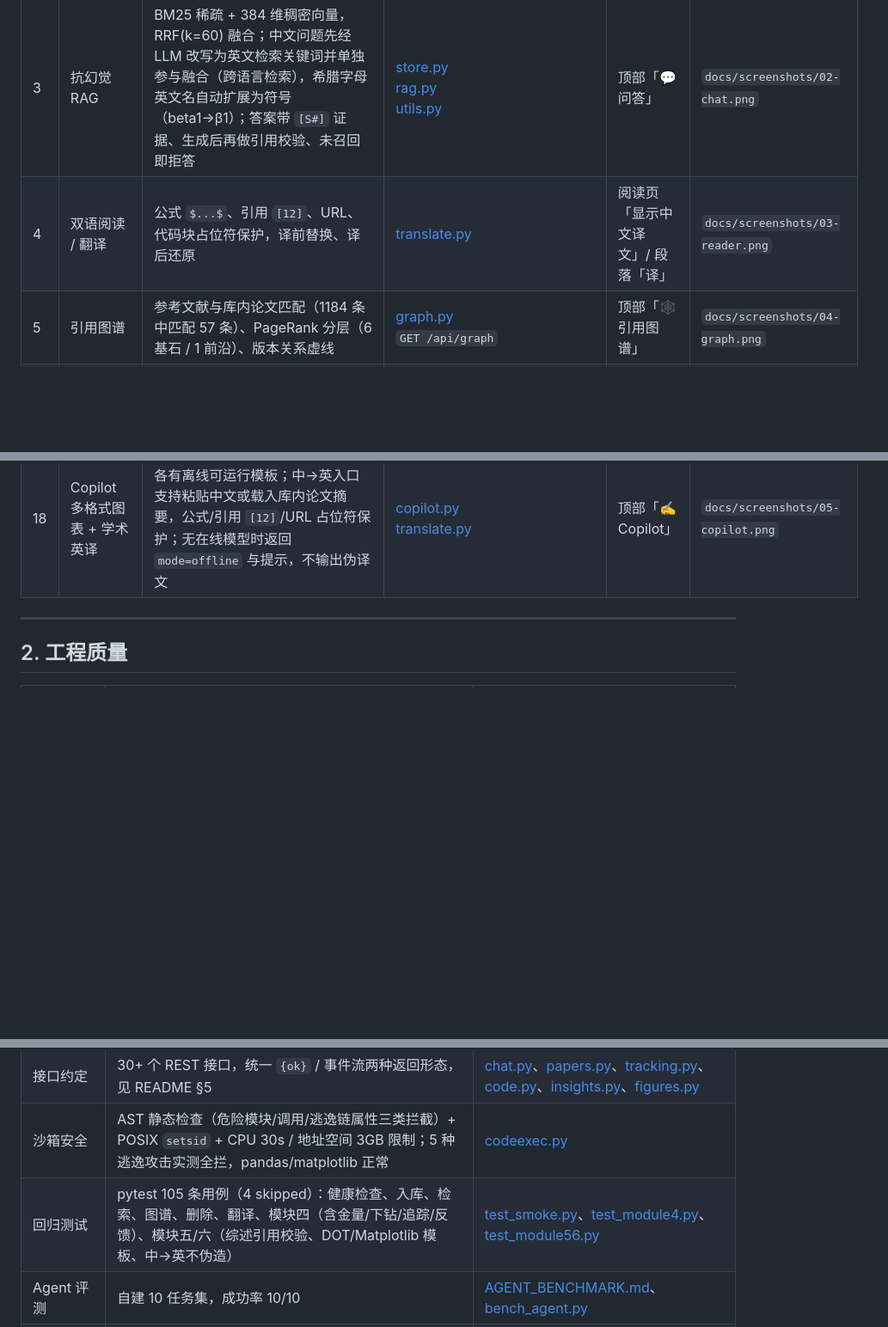
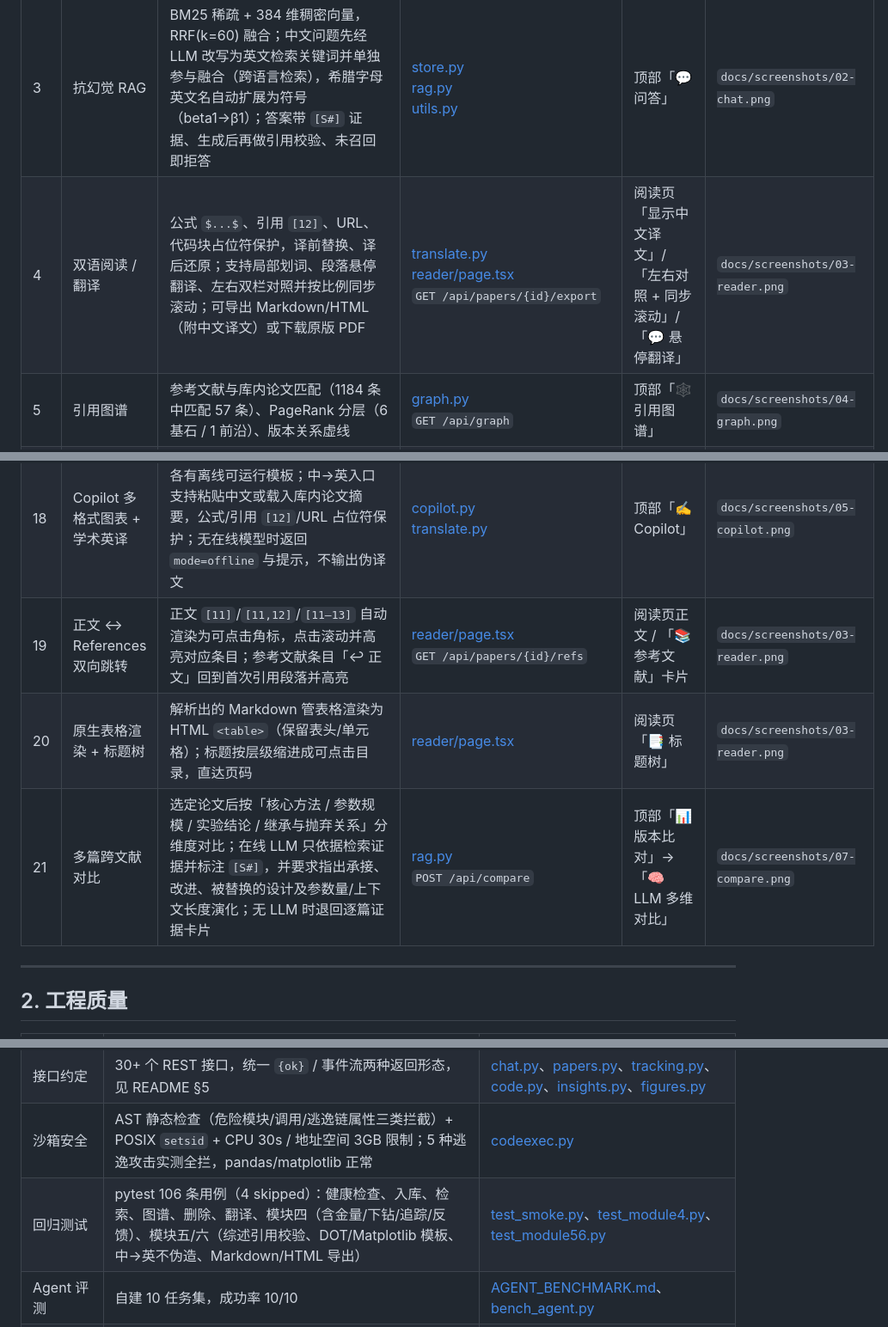
Before and after one commit to zyt88888/research-copilot, a Markdown page: docs/评分映射.md, 3 parts joined by grey strips. Shown at 86% size. Drawn GitHub-style; blank space fills up the shorter version.

```diff
--- a/docs/评分映射.md
+++ b/docs/评分映射.md
@@ -12,7 +12,7 @@
 | 1 | PDF 细粒度解析 | 双栏阅读顺序还原、字号聚类定标题层级、表格转 Markdown、公式单独成块、每块带页码与 bbox | [pdf_parser.py](backend/app/services/pdf_parser.py) | 文库 → 任一篇「阅读」 | `docs/screenshots/03-reader.png` |
 | 2 | 语义去重 / 版本识别 | MinHash 签名 + arXiv 家族判定 + 结构化版本差异（章节结构、正文重合度、关键词） | [dedup.py](backend/app/services/dedup.py)<br>`POST /api/compare/version-diff` | 顶部「📊 版本比对」 | `docs/screenshots/07-compare.png` |
 | 3 | 抗幻觉 RAG | BM25 稀疏 + 384 维稠密向量，RRF(k=60) 融合；中文问题先经 LLM 改写为英文检索关键词并单独参与融合（跨语言检索），希腊字母英文名自动扩展为符号（beta1→β1）；答案带 `[S#]` 证据、生成后再做引用校验、未召回即拒答 | [store.py](backend/app/services/store.py)<br>[rag.py](backend/app/services/rag.py)<br>[utils.py](backend/app/utils.py) | 顶部「💬 问答」 | `docs/screenshots/02-chat.png` |
-| 4 | 双语阅读 / 翻译 | 公式 `$...$`、引用 `[12]`、URL、代码块占位符保护，译前替换、译后还原 | [translate.py](backend/app/services/translate.py) | 阅读页「显示中文译文」/ 段落「译」 | `docs/screenshots/03-reader.png` |
+| 4 | 双语阅读 / 翻译 | 公式 `$...$`、引用 `[12]`、URL、代码块占位符保护，译前替换、译后还原；支持局部划词、段落悬停翻译、左右双栏对照并按比例同步滚动；可导出 Markdown/HTML（附中文译文）或下载原版 PDF | [translate.py](backend/app/services/translate.py)<br>[reader/page.tsx](web/app/reader/page.tsx)<br>`GET /api/papers/{id}/export` | 阅读页「显示中文译文」/「左右对照 + 同步滚动」/「💬 悬停翻译」 | `docs/screenshots/03-reader.png` |
 | 5 | 引用图谱 | 参考文献与库内论文匹配（1184 条中匹配 57 条）、PageRank 分层（6 基石 / 1 前沿）、版本关系虚线 | [graph.py](backend/app/services/graph.py)<br>`GET /api/graph` | 顶部「🕸 引用图谱」 | `docs/screenshots/04-graph.png` |
 | 6 | 前沿 Idea 挖掘 | 抽取 Future Work 段落并判断是否已被后续论文覆盖（77 条，其中 12 条 open） | `GET /api/future` | 图谱页下方「Future Idea」 | `docs/screenshots/04-graph.png` |
 | 7 | 写作 Copilot | 论文框架 / Mermaid·TikZ·Graphviz·Matplotlib 图 / CSV 转图 / 学术英译；参考文献只从库内真实论文取，杜绝伪造引用；中→英离线时明确提示而不伪造译文 | [copilot.py](backend/app/services/copilot.py)<br>[translate.py](backend/app/services/translate.py) | 顶部「✍ Copilot」 | `docs/screenshots/05-copilot.png` |
@@ -27,6 +27,9 @@
 | 16 | arXiv 动态追踪 + 个性化推荐 | 本地库提炼 3 组主题 → 按投稿时间倒序检索 → 词面覆盖 0.75 + 库内最佳向量相似度 0.25 → 可核实推荐理由；开源仓库 +0.18 加分；点赞/踩写 `feedback` 表并按用户画像重排；定时刷新用 SQLite 租约去重（多 worker） | [tracking.py](backend/app/services/tracking.py)<br>[tracking.py 路由](backend/app/api/tracking.py)<br>`GET /api/tracking` | 顶部「📡 追踪推荐」 | README §6.7 |
 | 17 | 领域综述自动生成 | 复引用图谱 PageRank 排序 + Future Work open 项 + 真实标题/摘要/年份；在线时 LLM 仅可引用给定 `[P#]`，非法编号与伪造 References 段一律剔除；离线走确定性抽取式模板（时间脉络 / 核心工作 / 主题词 / 开放问题），参考文献均为库内真实条目 | [survey.py](backend/app/services/survey.py)<br>`POST /api/survey` | 图谱页「📝 领域综述」 | README §5 接口表 |
 | 18 | Copilot 多格式图表 + 学术英译 | Graphviz DOT 与 Matplotlib 脚本各有离线可运行模板；中→英入口支持粘贴中文或载入库内论文摘要，公式/引用 `[12]`/URL 占位符保护；无在线模型时返回 `mode=offline` 与提示，不输出伪译文 | [copilot.py](backend/app/services/copilot.py)<br>[translate.py](backend/app/services/translate.py) | 顶部「✍ Copilot」 | `docs/screenshots/05-copilot.png` |
+| 19 | 正文 ↔ References 双向跳转 | 正文 `[11]`/`[11,12]`/`[11–13]` 自动渲染为可点击角标，点击滚动并高亮对应条目；参考文献条目「↩ 正文」回到首次引用段落并高亮 | [reader/page.tsx](web/app/reader/page.tsx)<br>`GET /api/papers/{id}/refs` | 阅读页正文 / 「📚 参考文献」卡片 | `docs/screenshots/03-reader.png` |
+| 20 | 原生表格渲染 + 标题树 | 解析出的 Markdown 管表格渲染为 HTML `<table>`（保留表头/单元格）；标题按层级缩进成可点击目录，直达页码 | [reader/page.tsx](web/app/reader/page.tsx) | 阅读页「📑 标题树」 | `docs/screenshots/03-reader.png` |
+| 21 | 多篇跨文献对比 | 选定论文后按「核心方法 / 参数规模 / 实验结论 / 继承与抛弃关系」分维度对比；在线 LLM 只依据检索证据并标注 `[S#]`，并要求指出承接、改进、被替换的设计及参数量/上下文长度演化；无 LLM 时退回逐篇证据卡片 | [rag.py](backend/app/services/rag.py)<br>`POST /api/compare` | 顶部「📊 版本比对」→「🧠 LLM 多维对比」 | `docs/screenshots/07-compare.png` |
 
 ---
 
@@ -39,7 +42,7 @@
 | 数据一致性 | WAL 模式；`graph_cache` 失效写哨兵值避免 NOT NULL 崩溃；启动时把上次残留的 `running` 执行记录标为 `interrupted` | [db.py](backend/app/db.py#L104-L146) |
 | 接口约定 | 30+ 个 REST 接口，统一 `{ok}` / 事件流两种返回形态，见 README §5 | [chat.py](backend/app/api/chat.py)、[papers.py](backend/app/api/papers.py)、[tracking.py](backend/app/api/tracking.py)、[code.py](backend/app/api/code.py)、[insights.py](backend/app/api/insights.py)、[figures.py](backend/app/api/figures.py) |
 | 沙箱安全 | AST 静态检查（危险模块/调用/逃逸链属性三类拦截）+ POSIX `setsid` + CPU 30s / 地址空间 3GB 限制；5 种逃逸攻击实测全拦，pandas/matplotlib 正常 | [codeexec.py](backend/app/services/codeexec.py) |
-| 回归测试 | pytest 105 条用例（4 skipped）：健康检查、入库、检索、图谱、删除、翻译、模块四（含金量/下钻/追踪/反馈）、模块五/六（综述引用校验、DOT/Matplotlib 模板、中→英不伪造） | [test_smoke.py](backend/tests/test_smoke.py)、[test_module4.py](backend/tests/test_module4.py)、[test_module56.py](backend/tests/test_module56.py) |
+| 回归测试 | pytest 106 条用例（4 skipped）：健康检查、入库、检索、图谱、删除、翻译、模块四（含金量/下钻/追踪/反馈）、模块五/六（综述引用校验、DOT/Matplotlib 模板、中→英不伪造、Markdown/HTML 导出） | [test_smoke.py](backend/tests/test_smoke.py)、[test_module4.py](backend/tests/test_module4.py)、[test_module56.py](backend/tests/test_module56.py) |
 | Agent 评测 | 自建 10 任务集，成功率 10/10 | [AGENT_BENCHMARK.md](AGENT_BENCHMARK.md)、[bench_agent.py](backend/scripts/bench_agent.py) |
 | 前端零新增依赖 | 力导向布局手写 Fruchterman-Reingold（未引 d3），全部样式为原生 CSS | [graph/page.tsx](web/app/graph/page.tsx)、[globals.css](web/app/globals.css) |
 | 一键部署 | `docker compose up -d`，后端健康检查通过后前端才启动；数据目录挂载持久化 | [docker-compose.yml](docker-compose.yml) |
```
Also changed, not shown: other parts of docs/评分映射.md (+2 -0 lines), README.md (+4 -2 lines), docs/screenshots/03-reader.png, 5 other files.
